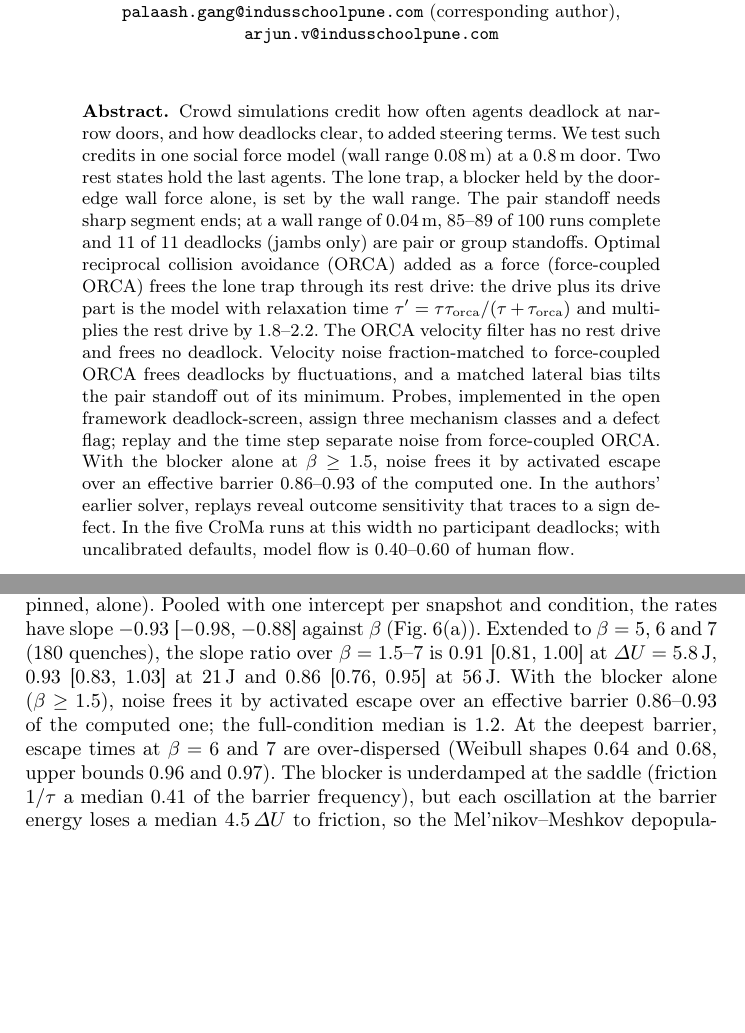
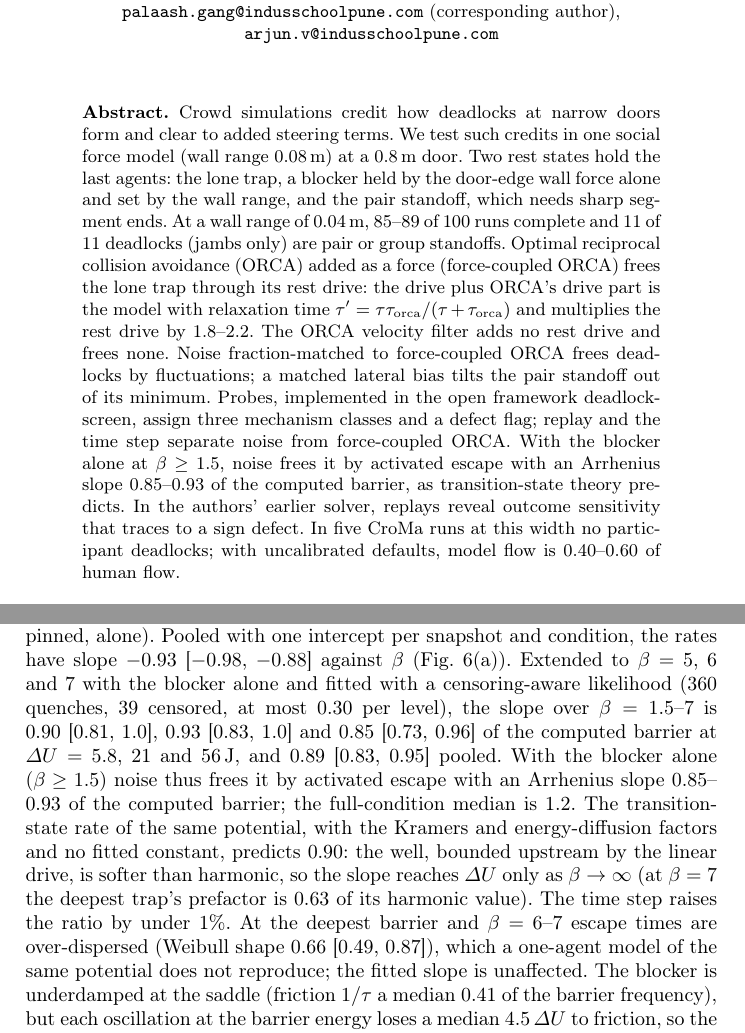
Before and after one commit to pa1aash/lnns-pedestrian, a LaTeX paper (paper/main.tex, which reads paper/sections/00_abstract.tex, paper/sections/05_deadlock_physics.tex): two parts of pages 1 and 13 of 28 before the commit and two parts of pages 1 and 13 of 29 after it, joined at a grey line, cut so that both start at the same text, the shorter picture padded with empty space. Compiled offline with pdfLaTeX.

Commit message:
Revision 3: censoring-aware Arrhenius slope and its finite-barrier explanation (C2 A3) in the abstract and Sect. 5.2

```diff
--- a/paper/sections/00_abstract.tex
+++ b/paper/sections/00_abstract.tex
@@ -1,5 +1,5 @@
 % Abstract and keywords.
 \begin{abstract}
-Crowd simulations credit how often agents deadlock at narrow doors, and how deadlocks clear, to added steering terms. We test such credits in one social force model (wall range 0.08\,m) at a 0.8\,m door. Two rest states hold the last agents. The lone trap, a blocker held by the door-edge wall force alone, is set by the wall range. The pair standoff needs sharp segment ends; at a wall range of 0.04\,m, \EsevenBallK--\EsevenBjambK\ of \EsevenN\ runs complete and \EsevenBjambCollective\ of \EsevenBjambClassified\ deadlocks (jambs only) are pair or group standoffs. Optimal reciprocal collision avoidance (ORCA) added as a force (force-coupled ORCA) frees the lone trap through its rest drive: the drive plus its drive part is the model with relaxation time $\tau'=\tau\tau_{\rm orca}/(\tau+\tau_{\rm orca})$ and multiplies the rest drive by \RevAoneDriveRatioLo--\RevAoneDriveRatioHi. The ORCA velocity filter has no rest drive and frees no deadlock. Velocity noise fraction-matched to force-coupled ORCA frees deadlocks by fluctuations, and a matched lateral bias tilts the pair standoff out of its minimum. Probes, implemented in the open framework deadlock-screen, assign three mechanism classes and a defect flag; replay and the time step separate noise from force-coupled ORCA. With the blocker alone at $\beta\ge1.5$, noise frees it by activated escape over an effective barrier \RevBthreeAllDeep--\RevBthreeAllMid\ of the computed one. In the authors' earlier solver, replays reveal outcome sensitivity that traces to a sign defect. In the five CroMa runs at this width no participant deadlocks; with uncalibrated defaults, model flow is \RevDThreeRatioMin--\RevDThreeRatioMax\ of human flow.
+Crowd simulations credit how deadlocks at narrow doors form and clear to added steering terms. We test such credits in one social force model (wall range 0.08\,m) at a 0.8\,m door. Two rest states hold the last agents: the lone trap, a blocker held by the door-edge wall force alone and set by the wall range, and the pair standoff, which needs sharp segment ends. At a wall range of 0.04\,m, \EsevenBallK--\EsevenBjambK\ of \EsevenN\ runs complete and \EsevenBjambCollective\ of \EsevenBjambClassified\ deadlocks (jambs only) are pair or group standoffs. Optimal reciprocal collision avoidance (ORCA) added as a force (force-coupled ORCA) frees the lone trap through its rest drive: the drive plus ORCA's drive part is the model with relaxation time $\tau'=\tau\tau_{\rm orca}/(\tau+\tau_{\rm orca})$ and multiplies the rest drive by \RevAoneDriveRatioLo--\RevAoneDriveRatioHi. The ORCA velocity filter adds no rest drive and frees none. Noise fraction-matched to force-coupled ORCA frees deadlocks by fluctuations; a matched lateral bias tilts the pair standoff out of its minimum. Probes, implemented in the open framework deadlock-screen, assign three mechanism classes and a defect flag; replay and the time step separate noise from force-coupled ORCA. With the blocker alone at $\beta\ge1.5$, noise frees it by activated escape with an Arrhenius slope \RvAthreeRatioDeep--\RvAthreeRatioMid\ of the computed barrier, as transition-state theory predicts. In the authors' earlier solver, replays reveal outcome sensitivity that traces to a sign defect. In five CroMa runs at this width no participant deadlocks; with uncalibrated defaults, model flow is \RevDThreeRatioMin--\RevDThreeRatioMax\ of human flow.
 \keywords{Pedestrian dynamics \and Social force model \and Reciprocal collision avoidance \and Activated escape \and Bottleneck deadlock \and Model validation}
 \end{abstract}
--- a/paper/sections/05_deadlock_physics.tex
+++ b/paper/sections/05_deadlock_physics.tex
@@ -39,9 +39,7 @@ Each wall variant has one dominant deadlock type (\EsevenN\ runs each at $w=0.8$
 %
 We test whether noise frees the lone trap at the Kramers rate of the computed barrier. We quenched the \EfourN\ snapshots of the Arrhenius set in the three conditions at $\beta=1.5$, 2.5 and 3.5 (Eq.~\eqref{eq:teff}; \EfourRestarts\ quenches per level).
 
-The Arrhenius slope over $-\Delta U$ has median \EfourRatioFrozen\ pinned and \EfourRatioAlone\ alone (Fig.~\ref{fig:escape}(b)), and its interval covers 1 for \EfourCoverFull\ of \EfourFitsFull, \EfourCoverFrozen\ of \EfourFitsFrozen\ and \EfourCoverAlone\ of \EfourFitsAlone\ fits (full, pinned, alone). Pooled with one intercept per snapshot and condition, the rates have slope $\FixAthreeCollapseSlope$ [$\FixAthreeCollapseSlopeLo$, $\FixAthreeCollapseSlopeHi$] against $\beta$ (Fig.~\ref{fig:escape}(a)). Extended to $\beta=5$, 6 and 7 (\RevBthreeRuns\ quenches), the slope ratio over $\beta=1.5$--7 is \RevBthreeAllShallow\ [\RevBthreeAllShallowLo, \RevBthreeAllShallowHi] at $\Delta U=\RevBthreeDUShallow$\,J, \RevBthreeAllMid\ [\RevBthreeAllMidLo, \RevBthreeAllMidHi] at \RevBthreeDUMid\,J and \RevBthreeAllDeep\ [\RevBthreeAllDeepLo, \RevBthreeAllDeepHi] at \RevBthreeDUDeep\,J. With the blocker alone ($\beta\ge1.5$), noise frees it by activated escape over an effective barrier \RevBthreeAllDeep--\RevBthreeAllMid\ of the computed one; the full-condition median is \PphysRatioFull.
-%C2: A3 pooled ratio 0.93 [0.88, 0.98], censored fractions at beta 5-7, candidate causes, Weibull at deepest barriers
-At the deepest barrier, escape times at $\beta=6$ and 7 are over-dispersed (Weibull shapes \RevBthreeWeibullDeepSix\ and \RevBthreeWeibullDeepSeven, upper bounds \RevBthreeWeibullDeepSixHi\ and \RevBthreeWeibullDeepSevenHi).
+The Arrhenius slope over $-\Delta U$ has median \EfourRatioFrozen\ pinned and \EfourRatioAlone\ alone (Fig.~\ref{fig:escape}(b)), and its interval covers 1 for \EfourCoverFull\ of \EfourFitsFull, \EfourCoverFrozen\ of \EfourFitsFrozen\ and \EfourCoverAlone\ of \EfourFitsAlone\ fits (full, pinned, alone). Pooled with one intercept per snapshot and condition, the rates have slope $\FixAthreeCollapseSlope$ [$\FixAthreeCollapseSlopeLo$, $\FixAthreeCollapseSlopeHi$] against $\beta$ (Fig.~\ref{fig:escape}(a)). Extended to $\beta=5$, 6 and 7 with the blocker alone and fitted with a censoring-aware likelihood (\RvAthreeRestarts\ quenches, \RvAthreeCensored\ censored, at most \RvAthreeCensFracMax\ per level), the slope over $\beta=1.5$--7 is \RvAthreeRatioShallow\ [\RvAthreeRatioShallowLo, \RvAthreeRatioShallowHi], \RvAthreeRatioMid\ [\RvAthreeRatioMidLo, \RvAthreeRatioMidHi] and \RvAthreeRatioDeep\ [\RvAthreeRatioDeepLo, \RvAthreeRatioDeepHi] of the computed barrier at $\Delta U=\RevBthreeDUShallow$, \RevBthreeDUMid\ and \RevBthreeDUDeep\,J, and \RvAthreeSlopeRatio\ [\RvAthreeSlopeRatioLo, \RvAthreeSlopeRatioHi] pooled. With the blocker alone ($\beta\ge1.5$) noise thus frees it by activated escape with an Arrhenius slope \RvAthreeRatioDeep--\RvAthreeRatioMid\ of the computed barrier; the full-condition median is \PphysRatioFull. The transition-state rate of the same potential, with the Kramers and energy-diffusion factors and no fitted constant, predicts \RvAthreeTheoryRatio: the well, bounded upstream by the linear drive, is softer than harmonic, so the slope reaches $\Delta U$ only as $\beta\to\infty$ (at $\beta=7$ the deepest trap's prefactor is \RvAthreeTstSevenOverHarmDeep\ of its harmonic value). The time step raises the ratio by under 1\%. At the deepest barrier and $\beta=6$--7 escape times are over-dispersed (Weibull shape \RvAthreeWeibullDeep\ [\RvAthreeWeibullDeepLo, \RvAthreeWeibullDeepHi]), which a one-agent model of the same potential does not reproduce; the fitted slope is unaffected.
 The blocker is underdamped at the saddle (friction $1/\tau$ a median \RvAtwoGamOmegaMed\ of the barrier frequency), but each oscillation at the barrier energy loses a median \RvAtwoLossMed\,$\Delta U$ to friction, so the Mel'nikov--Meshkov depopulation factor~\cite{melnikov1986} is \RvAtwoAMin--1.0 and damping predicts attempt frequencies near \RvAtwoAFitMed\ of Langer's prefactor~\cite{langer1969}. The fitted ones are a median \FixAthreeNuRatioAll\ of it, none of the \RvAtwoNFits\ fits within its predicted range, and the deficit persists at $\beta=5$--7; its cause (the anharmonic far side of the well or finite-barrier corrections) is not identified here. The full condition omits a snapshot below the 0.1\,J noise floor and one (\EfourSeedOneSeventyDU\,J) that never escapes in 300\,s.
 
 At the noise level fraction-matched at the lone trap ($\sigma=0.07$\,m/s, $T=120$\,s; Sect.~\ref{sec:att-lone}), $\beta$ has median \RevAthreeSevenMed\ (quartiles \RevAthreeSevenQone\ and \RevAthreeSevenQthree) and lies below 1 for \RevAthreeSevenBelowOneK\ of the \LoneBarN\ barrier-set snapshots: this noise frees the lone trap by fluctuations.
```
